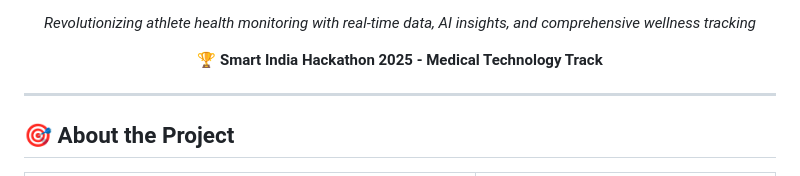
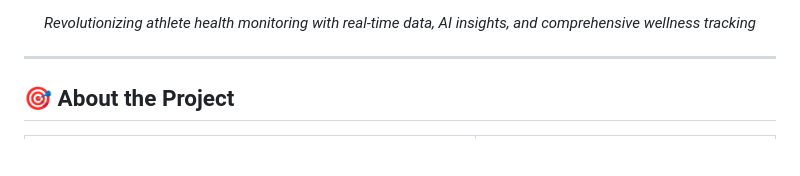
Before and after one commit to Imdad2005/vector-mobile-app, a Markdown page: README.md, the part around one of its changes. Drawn GitHub-style; blank space fills up the shorter version.

Commit message:
Update README.md with enhanced documentation and formatting

```diff
--- a/README.md
+++ b/README.md
@@ -10,7 +10,7 @@
 
 *Revolutionizing athlete health monitoring with real-time data, AI insights, and comprehensive wellness tracking*
 
-**🏆 Smart India Hackathon 2025 - Medical Technology Track**
+
 
 </div>
 
```
Also changed, not shown: other parts of README.md (+1 -1 lines).
